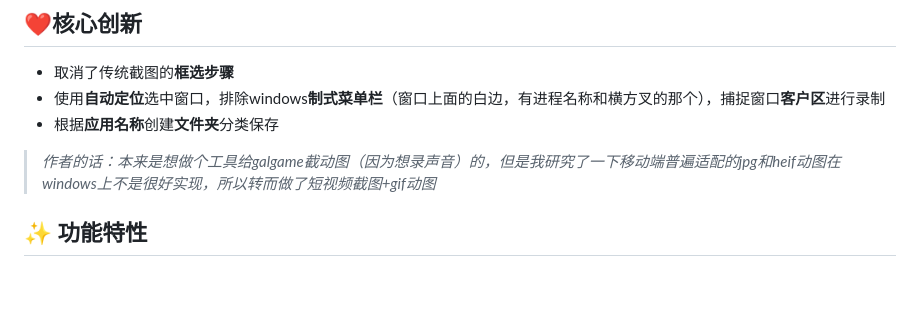
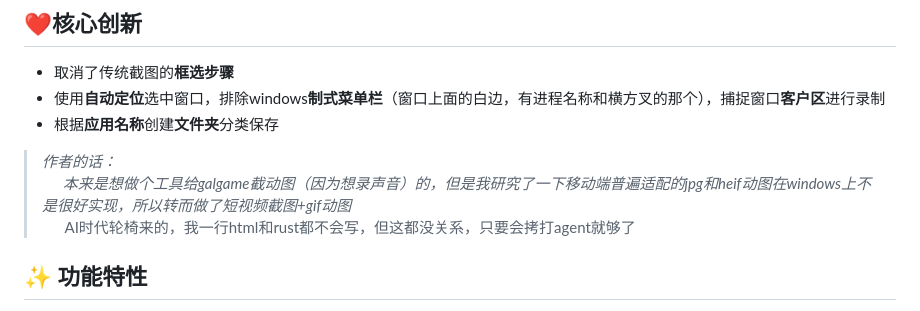
Before and after one commit to TumiCircle/SnapShot, a Markdown page: README.md, the part around the change. Rendered like a GitHub page; blank space fills up the shorter version.

```diff
--- a/README.md
+++ b/README.md
@@ -23,7 +23,9 @@
 - 取消了传统截图的**框选步骤**
 - 使用**自动定位**选中窗口，排除windows**制式菜单栏**（窗口上面的白边，有进程名称和横方叉的那个），捕捉窗口**客户区**进行录制
 - 根据**应用名称**创建**文件夹**分类保存
->*作者的话：本来是想做个工具给galgame截动图（因为想录声音）的，但是我研究了一下移动端普遍适配的jpg和heif动图在windows上不是很好实现，所以转而做了短视频截图+gif动图*
+>*作者的话：
+&emsp;&emsp;本来是想做个工具给galgame截动图（因为想录声音）的，但是我研究了一下移动端普遍适配的jpg和heif动图在windows上不是很好实现，所以转而做了短视频截图+gif动图*
+&emsp;&emsp;AI时代轮椅来的，我一行html和rust都不会写，但这都没关系，只要会拷打agent就够了
 
 ## ✨ 功能特性
 
```
